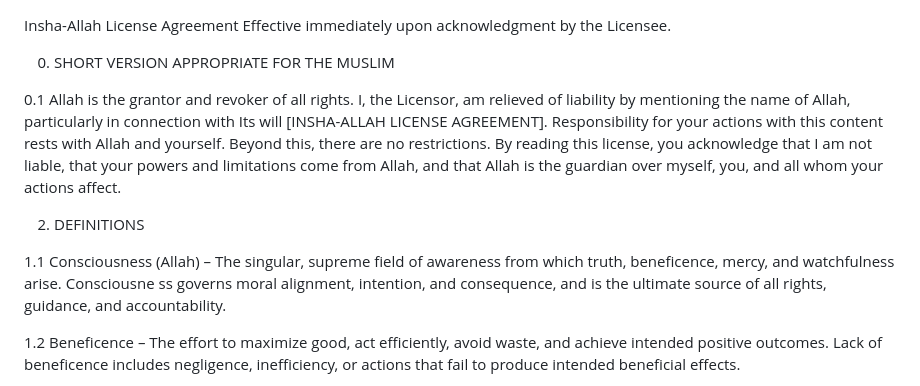
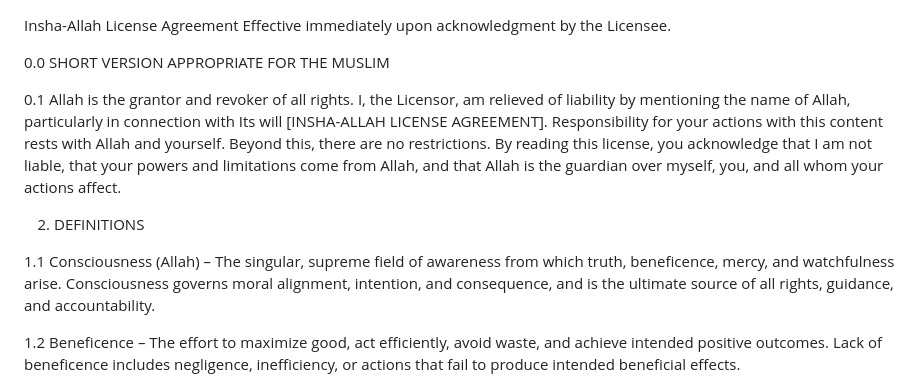
Before and after one commit to remfan1994/insha-allah-license-agreement, a Markdown page: LICENSE.md, the part around the change. Rendered like a GitHub page.

```diff
--- a/LICENSE.md
+++ b/LICENSE.md
@@ -1,14 +1,13 @@
 Insha-Allah License Agreement
 Effective immediately upon acknowledgment by the Licensee.
 
-0. SHORT VERSION APPROPRIATE FOR THE MUSLIM
+0.0 SHORT VERSION APPROPRIATE FOR THE MUSLIM
 
 0.1 Allah is the grantor and revoker of all rights. I, the Licensor, am relieved of liability by mentioning the name of Allah, particularly in connection with Its will [INSHA-ALLAH LICENSE AGREEMENT]. Responsibility for your actions with this content rests with Allah and yourself. Beyond this, there are no restrictions. By reading this license, you acknowledge that I am not liable, that your powers and limitations come from Allah, and that Allah is the guardian over myself, you, and all whom your actions affect.
 
 2. DEFINITIONS
 
-1.1 Consciousness (Allah) – The singular, supreme field of awareness from which truth, beneficence, mercy, and watchfulness arise. Consciousne
-ss governs moral alignment, intention, and consequence, and is the ultimate source of all rights, guidance, and accountability.
+1.1 Consciousness (Allah) – The singular, supreme field of awareness from which truth, beneficence, mercy, and watchfulness arise. Consciousness governs moral alignment, intention, and consequence, and is the ultimate source of all rights, guidance, and accountability.
 
 1.2 Beneficence – The effort to maximize good, act efficiently, avoid waste, and achieve intended positive outcomes. Lack of beneficence includes negligence, inefficiency, or actions that fail to produce intended beneficial effects.
 
```
